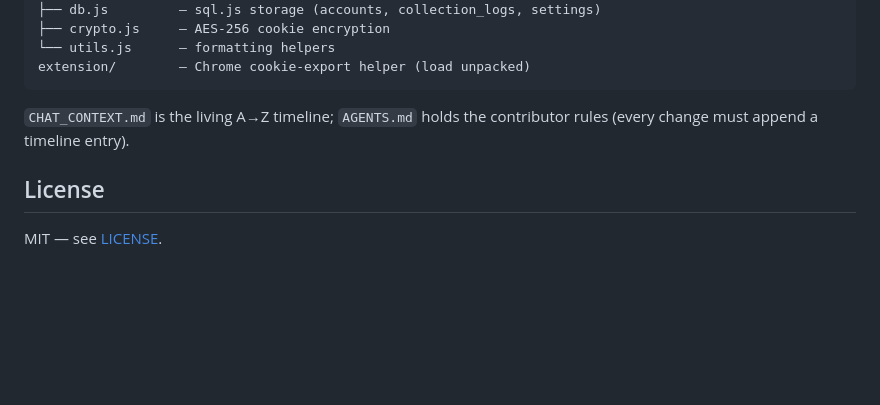
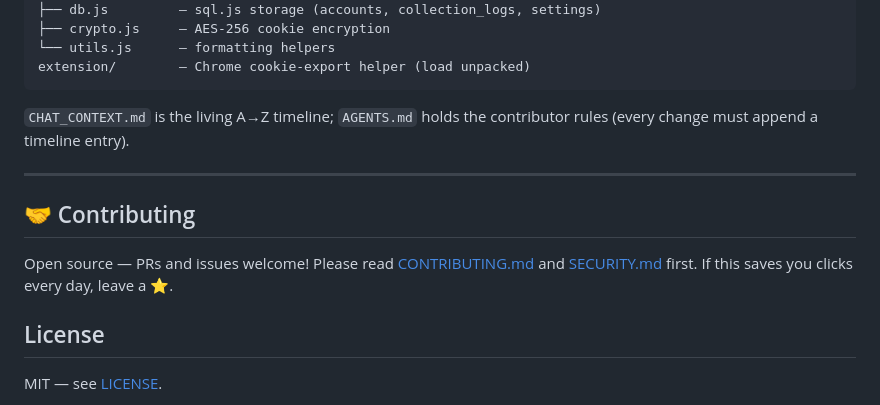
Before and after one commit to 1khvled/COIN-BOT-, a Markdown page: README.md, the part around one of its changes. Drawn GitHub-style; blank space fills up the shorter version.

Commit message:
Open-source polish: badges, CONTRIBUTING.md, SECURITY.md

```diff
--- a/README.md
+++ b/README.md
@@ -163,6 +168,13 @@ extension/        — Chrome cookie-export helper (load unpacked)
 `CHAT_CONTEXT.md` is the living A→Z timeline; `AGENTS.md` holds the contributor rules
 (every change must append a timeline entry).
 
+---
+
+## 🤝 Contributing
+
+Open source — PRs and issues welcome! Please read [CONTRIBUTING.md](CONTRIBUTING.md)
+and [SECURITY.md](SECURITY.md) first. If this saves you clicks every day, leave a ⭐.
+
 ## License
 
 MIT — see [LICENSE](LICENSE).
```
Also changed, not shown: other parts of README.md (+5 -0 lines), CONTRIBUTING.md (added, +29 -0 lines), SECURITY.md (added, +20 -0 lines).
